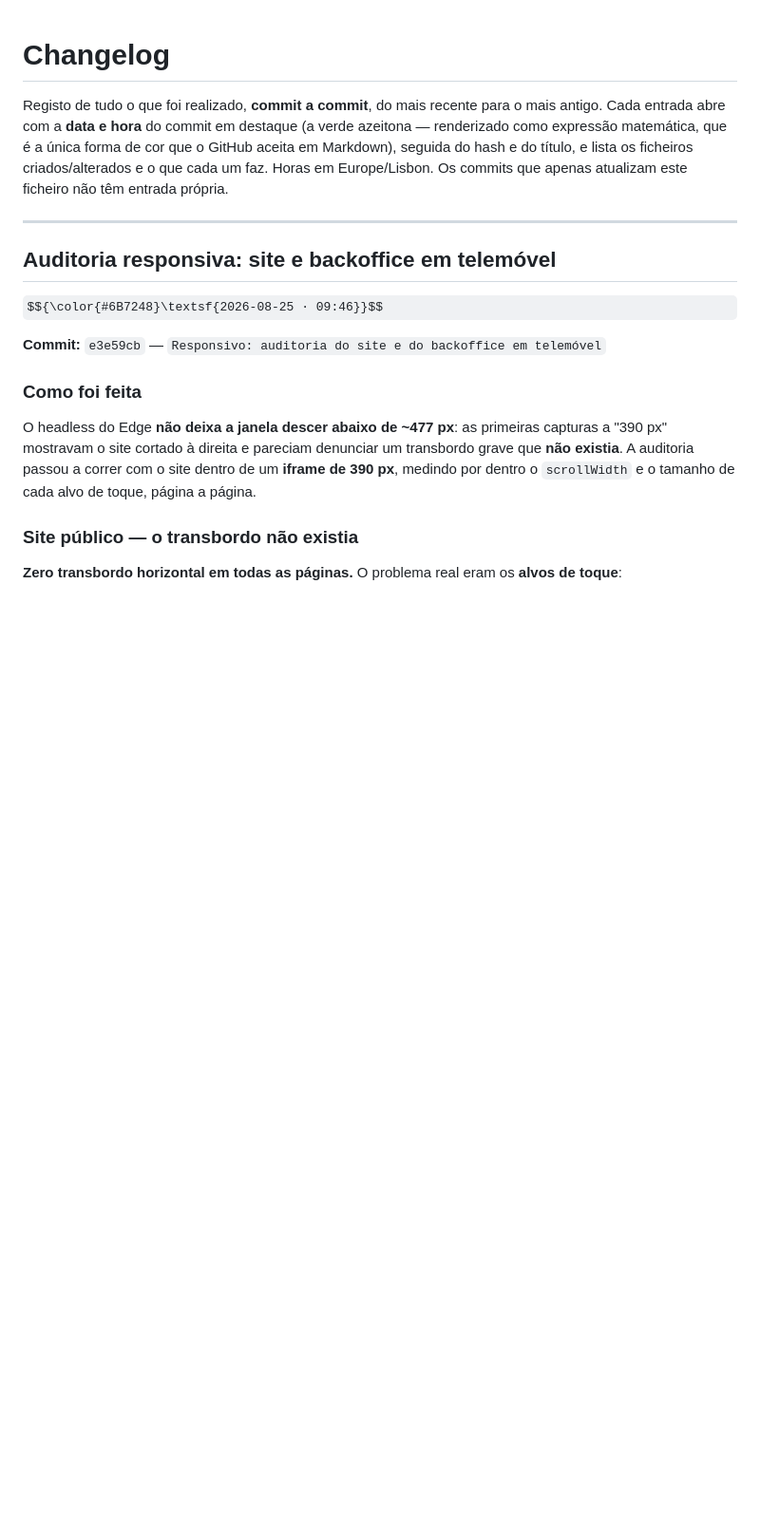
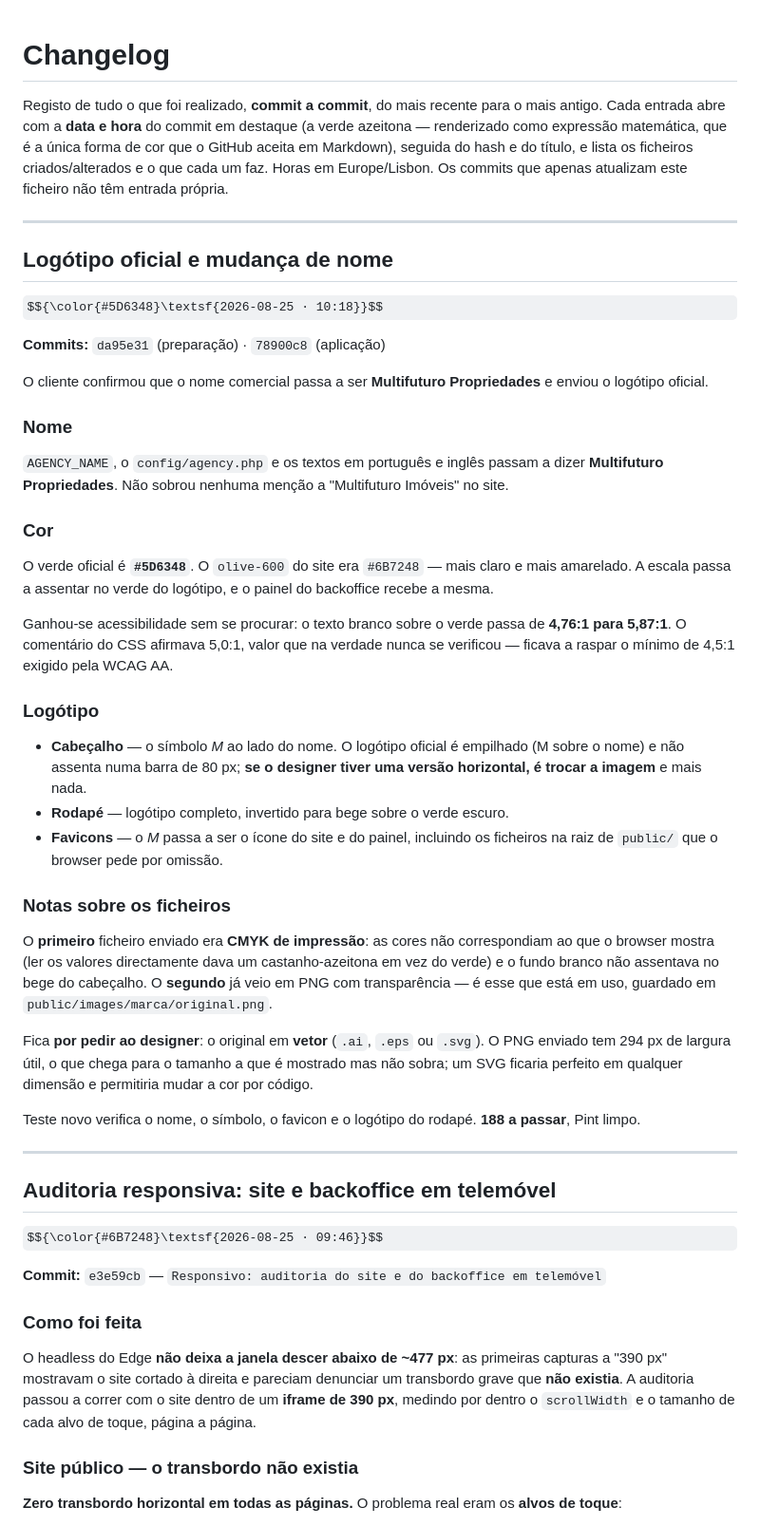
Before and after one commit to Davide5fonseca/Multifuturo, a Markdown page: CHANGELOG.md, the part around the change. Shown at 95% size. GitHub-like rendering; some formulas as TeX source; blank space fills up the shorter version.

Commit message:
Changelog: logotipo oficial e nome novo

```diff
--- a/CHANGELOG.md
+++ b/CHANGELOG.md
@@ -6,6 +6,51 @@ azeitona — renderizado como expressão matemática, que é a única forma de c
 GitHub aceita em Markdown), seguida do hash e do título, e lista os ficheiros
 criados/alterados e o que cada um faz. Horas em Europe/Lisbon. Os commits que apenas
 atualizam este ficheiro não têm entrada própria.
+
+---
+
+## Logótipo oficial e mudança de nome
+
+$${\color{#5D6348}\textsf{2026-08-25 · 10:18}}$$
+
+**Commits:** `da95e31` (preparação) · `78900c8` (aplicação)
+
+O cliente confirmou que o nome comercial passa a ser **Multifuturo Propriedades** e enviou
+o logótipo oficial.
+
+### Nome
+`AGENCY_NAME`, o `config/agency.php` e os textos em português e inglês passam a dizer
+**Multifuturo Propriedades**. Não sobrou nenhuma menção a "Multifuturo Imóveis" no site.
+
+### Cor
+O verde oficial é **`#5D6348`**. O `olive-600` do site era `#6B7248` — mais claro e mais
+amarelado. A escala passa a assentar no verde do logótipo, e o painel do backoffice recebe
+a mesma.
+
+Ganhou-se acessibilidade sem se procurar: o texto branco sobre o verde passa de **4,76:1
+para 5,87:1**. O comentário do CSS afirmava 5,0:1, valor que na verdade nunca se
+verificou — ficava a raspar o mínimo de 4,5:1 exigido pela WCAG AA.
+
+### Logótipo
+- **Cabeçalho** — o símbolo *M* ao lado do nome. O logótipo oficial é empilhado (M sobre o
+  nome) e não assenta numa barra de 80 px; **se o designer tiver uma versão horizontal, é
+  trocar a imagem** e mais nada.
+- **Rodapé** — logótipo completo, invertido para bege sobre o verde escuro.
+- **Favicons** — o *M* passa a ser o ícone do site e do painel, incluindo os ficheiros na
+  raiz de `public/` que o browser pede por omissão.
+
+### Notas sobre os ficheiros
+O **primeiro** ficheiro enviado era **CMYK de impressão**: as cores não correspondiam ao
+que o browser mostra (ler os valores directamente dava um castanho-azeitona em vez do
+verde) e o fundo branco não assentava no bege do cabeçalho. O **segundo** já veio em PNG
+com transparência — é esse que está em uso, guardado em `public/images/marca/original.png`.
+
+Fica **por pedir ao designer**: o original em **vetor** (`.ai`, `.eps` ou `.svg`). O PNG
+enviado tem 294 px de largura útil, o que chega para o tamanho a que é mostrado mas não
+sobra; um SVG ficaria perfeito em qualquer dimensão e permitiria mudar a cor por código.
+
+Teste novo verifica o nome, o símbolo, o favicon e o logótipo do rodapé.
+**188 a passar**, Pint limpo.
 
 ---
 
```
